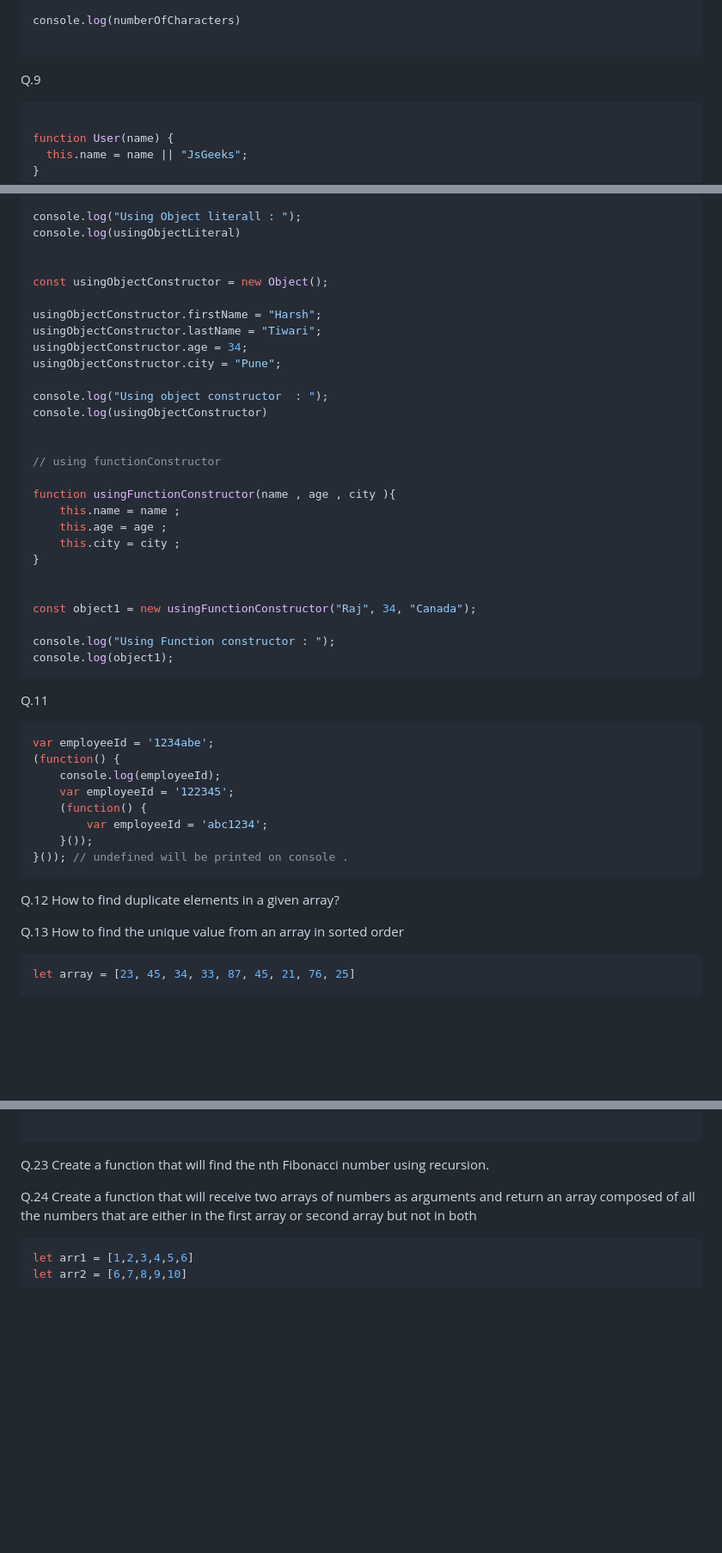
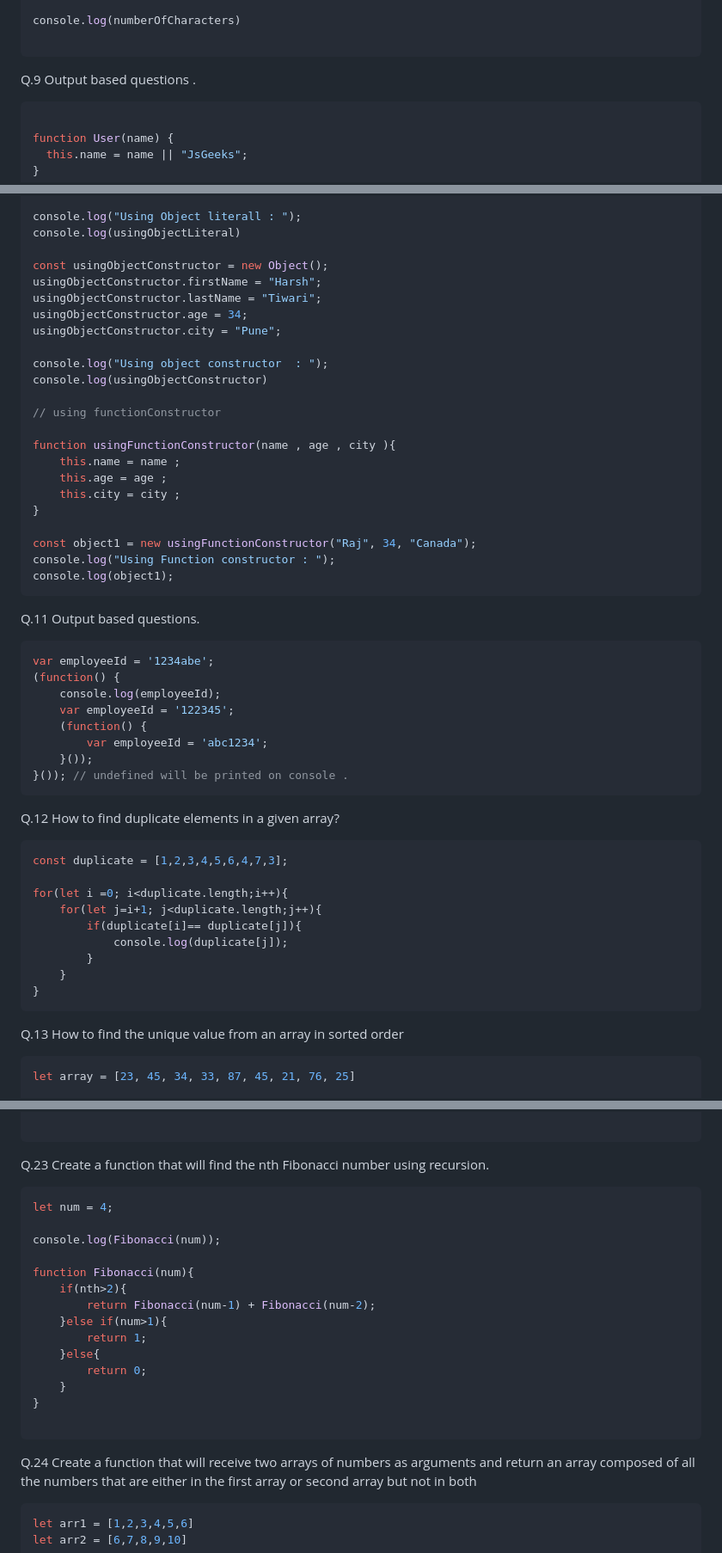
Before and after one commit to UT-99/Technical-Training-Questions, a Markdown page: readme.md, 3 parts joined by grey strips. Shown at 86% size. Rendered like a GitHub page; blank space fills up the shorter version.

````diff
--- a/readme.md
+++ b/readme.md
@@ -114,7 +165,7 @@ console.log(numberOfCharacters)
 
 ```
 
-Q.9
+Q.9 Output based questions .
 
 ```JS
 
@@ -139,9 +190,7 @@ const usingObjectLiteral = {
 console.log("Using Object literall : ");
 console.log(usingObjectLiteral)
 
-
 const usingObjectConstructor = new Object();
-
 usingObjectConstructor.firstName = "Harsh";
 usingObjectConstructor.lastName = "Tiwari";
 usingObjectConstructor.age = 34;
@@ -149,7 +198,6 @@ usingObjectConstructor.city = "Pune";
 
 console.log("Using object constructor  : ");
 console.log(usingObjectConstructor)
-
 
 // using functionConstructor
 
@@ -159,14 +207,12 @@ function usingFunctionConstructor(name , age , city ){
     this.city = city ;
 }
 
-
 const object1 = new usingFunctionConstructor("Raj", 34, "Canada");
-
 console.log("Using Function constructor : ");
 console.log(object1);
 ```
 
-Q.11
+Q.11 Output based questions.
 
 ```JS
 var employeeId = '1234abe';
@@ -180,6 +226,19 @@ var employeeId = '1234abe';
 ```
 
 Q.12 How to find duplicate elements in a given array?
+
+```JS
+const duplicate = [1,2,3,4,5,6,4,7,3];
+
+for(let i =0; i<duplicate.length;i++){
+    for(let j=i+1; j<duplicate.length;j++){
+        if(duplicate[i]== duplicate[j]){
+            console.log(duplicate[j]);
+        }
+    }
+}
+```
+
 
 Q.13 How to find the unique value from an array in sorted order
 
@@ -306,6 +386,23 @@ console.log("The fahrenhiet value is : "+ Fahrenheit)
 ```
 
 Q.23 Create a function that will find the nth Fibonacci number using recursion.
+
+```JS
+let num = 4;
+
+console.log(Fibonacci(num));
+
+function Fibonacci(num){
+    if(nth>2){
+        return Fibonacci(num-1) + Fibonacci(num-2);
+    }else if(num>1){
+        return 1;
+    }else{
+        return 0;
+    }
+}
+
+```
 
 Q.24 Create a function that will receive two arrays of numbers as arguments and return an array composed of all the numbers that are either in the first array or second array but not in both
 
````
Also changed, not shown: other parts of readme.md (+74 -2 lines).
